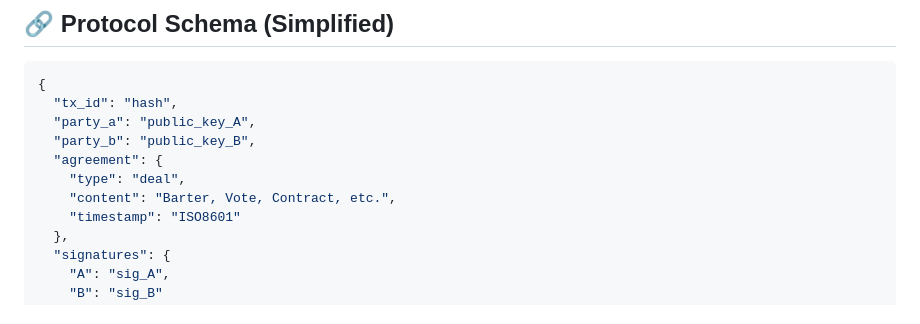
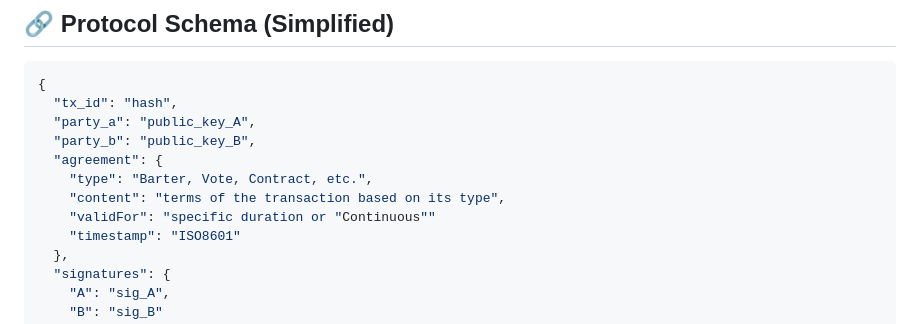
Before and after one commit to Mohammad-Ali-Rauf/DuoTrust, a Markdown page: README.md, the part around the change. GitHub-like rendering.

```diff
--- a/README.md
+++ b/README.md
@@ -80,8 +80,9 @@ DuoTrust enables **peer-to-peer barter** or tokenized value exchange without enf
   "party_a": "public_key_A",
   "party_b": "public_key_B",
   "agreement": {
-    "type": "deal",
-    "content": "Barter, Vote, Contract, etc.",
+    "type": "Barter, Vote, Contract, etc.",
+    "content": "terms of the transaction based on its type",
+    "validFor": "specific duration or "Continuous""
     "timestamp": "ISO8601"
   },
   "signatures": {
```
